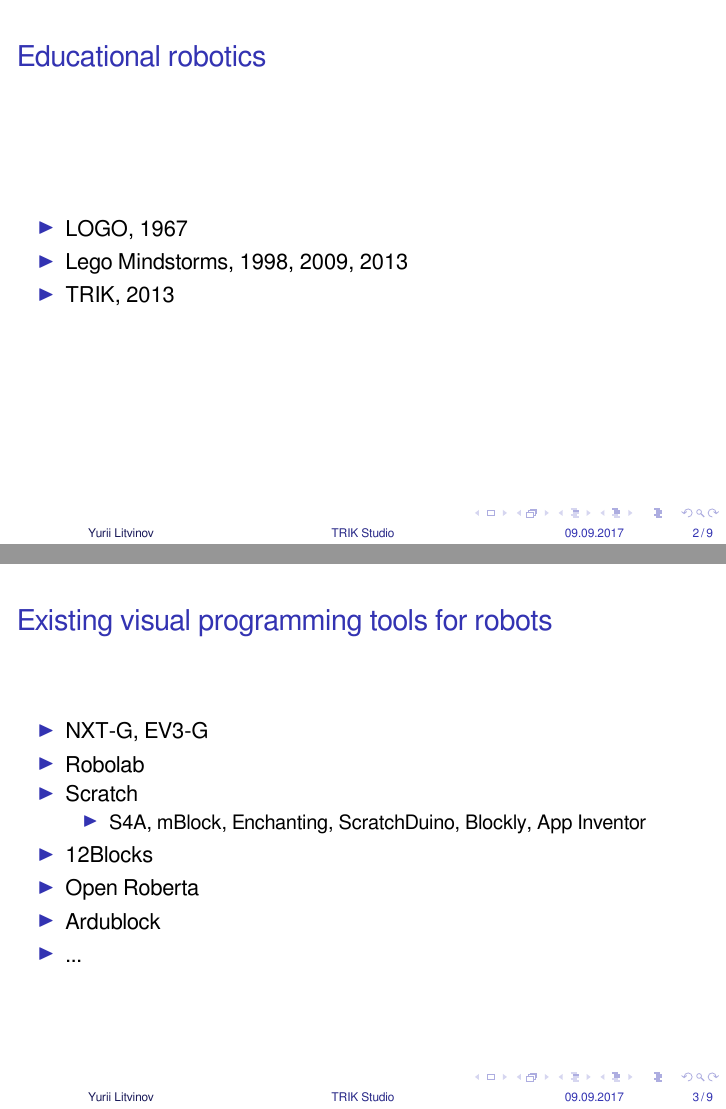
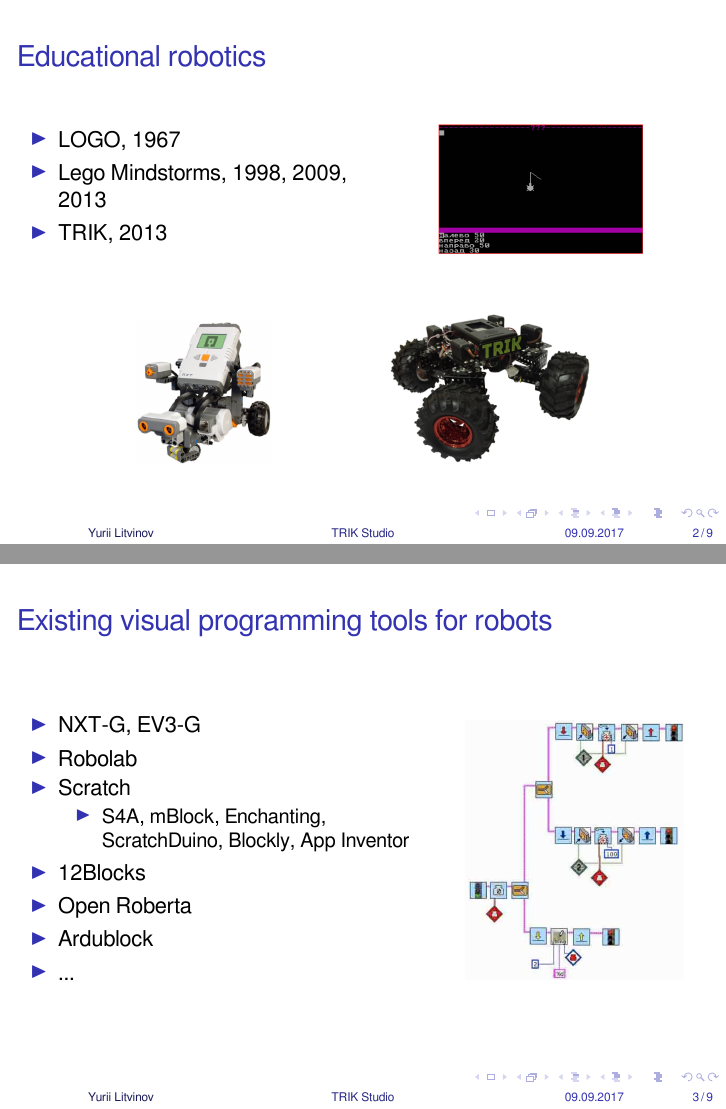
Before and after one commit to yurii-litvinov/articles, LaTeX slides (2017-LASER/laser-slides.tex): pages 2 and 3 of 9, joined at a grey line. Compiled offline with XeLaTeX.

Commit message:
Finished mini-presentation

```diff
--- a/2017-LASER/laser-slides.tex
+++ b/2017-LASER/laser-slides.tex
@@ -2,6 +2,10 @@
 \usepackage{polyglossia}
 \usepackage{minted}
 \usepackage{tabu}
+
+\usepackage{textpos}
+\setlength{\TPHorizModule}{1cm}
+\setlength{\TPVertModule}{1cm}
 
 \useoutertheme{infolines}
 
@@ -15,6 +19,8 @@
 
 \setbeamercolor*{block title alerted}{fg=red!50!black,bg=red!20}
 \setbeamercolor*{block body alerted}{fg=black,bg=red!10}
+
+\definecolor{cadmiumgreen}{rgb}{0.0, 0.42, 0.24}
 
 \tabulinesep=0.7mm
 
@@ -30,15 +36,26 @@
 
 	\begin{frame}
 		\frametitle{Educational robotics}
+		\begin{columns}
+			\begin{column}{0.5\textwidth}
 				\begin{itemize}
 					\item LOGO, 1967
 					\item Lego Mindstorms, 1998, 2009, 2013
 					\item TRIK, 2013
 				\end{itemize}
+			\end{column}
+			\begin{column}{0.5\textwidth}
+				\center{\includegraphics[width=0.6\textwidth]{logo.png}}
+			\end{column}
+		\end{columns}
+		\vspace{0.7cm}
+		\center{\includegraphics[width=0.2\textwidth]{lego.png}\hspace{2cm}\includegraphics[width=0.3\textwidth]{trik.png}}
 	\end{frame}
 
 	\begin{frame}
 		\frametitle{Existing visual programming tools for robots}
+		\begin{columns}
+			\begin{column}{0.6\textwidth}
 				\begin{itemize}
 					\item NXT-G, EV3-G
 					\item Robolab
@@ -51,6 +68,11 @@
 					\item Ardublock
 					\item ...
 				\end{itemize}
+			\end{column}
+			\begin{column}{0.4\textwidth}
+				\center{\includegraphics[width=0.8\textwidth]{robolab.png}}
+			\end{column}
+		\end{columns}
 	\end{frame}
 
 	\begin{frame}
```
Also changed, not shown: 2017-LASER/laser-slides.pdf, 2017-LASER/lego.png (added), 2017-LASER/logo.png (added), 2017-LASER/qrealLogo.png (added), 2017-LASER/robolab.png (added), 2017-LASER/trik.png (added), 2017-LASER/visualLanguage.png (added), 2017-LASER/laser-slides.tex (6 more changed lines). Lines whose indentation alone changed are shown as unchanged.
